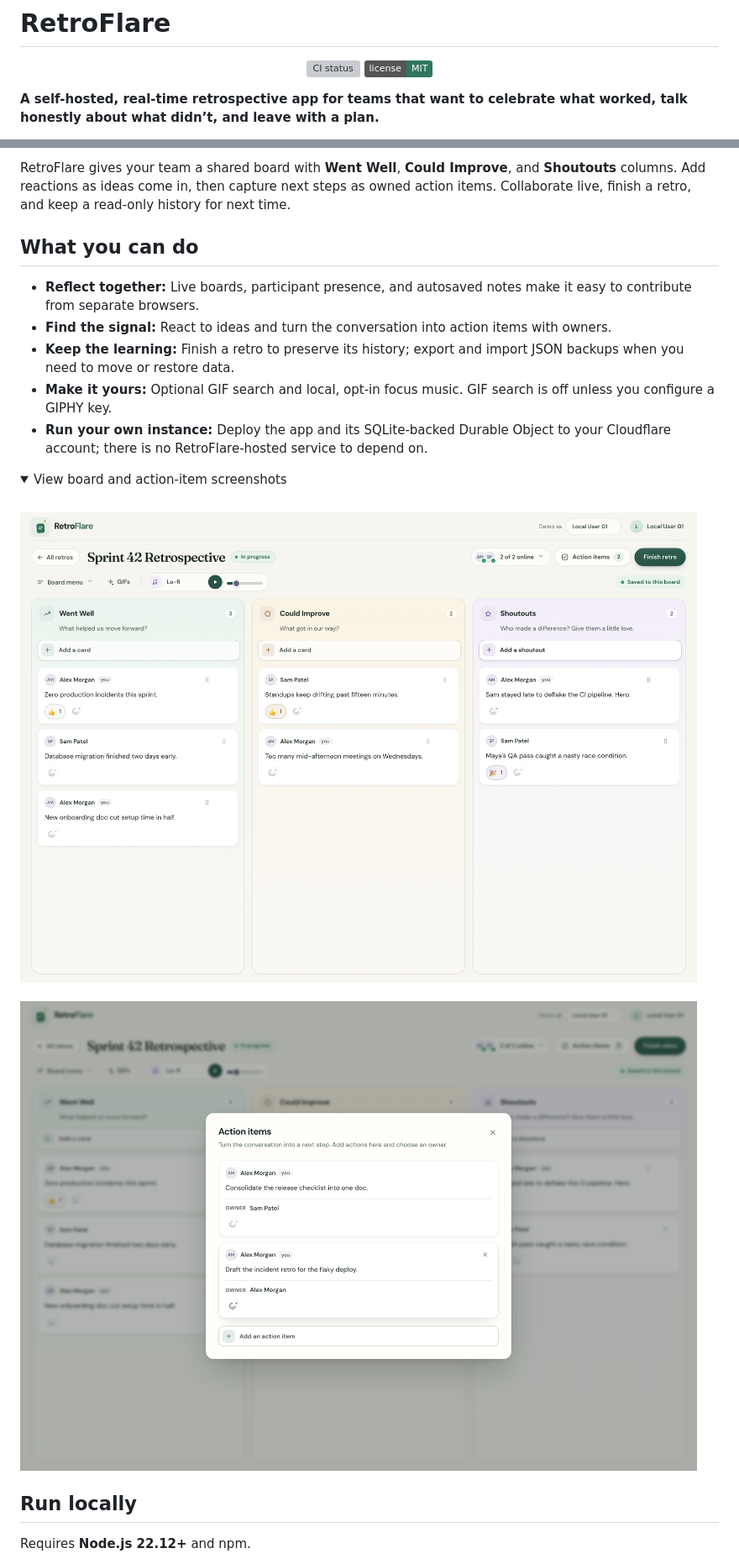
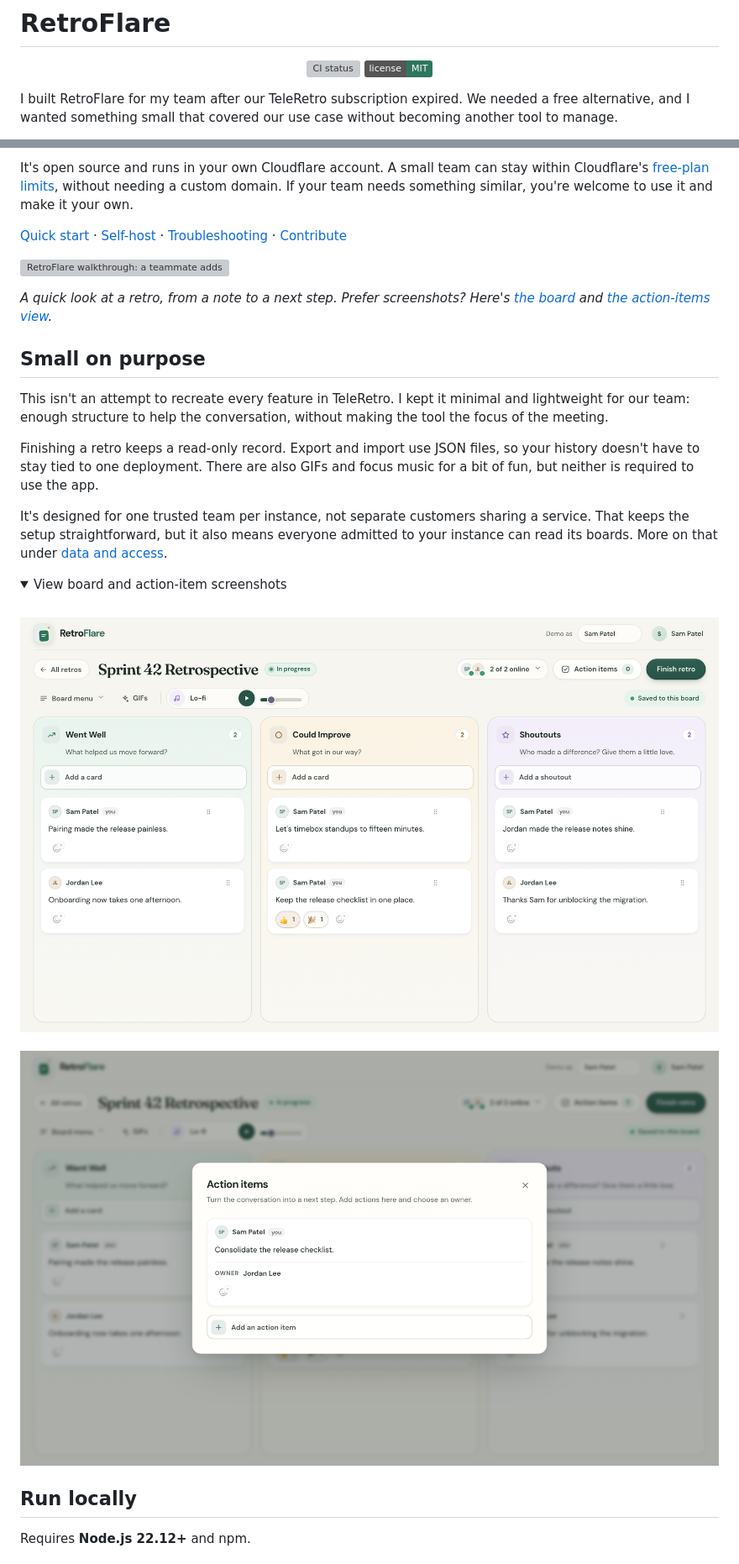
Before and after one commit to cquark7/RetroFlare, a Markdown page: README.md, 2 parts joined by grey strips. Shown at 84% size. Rendered like a GitHub page; pictures changed too: assets/screenshot-actions.png, assets/screenshot-board.png; folded sections open; badges without logos; grey boxes are pictures that could not be loaded.

Commit message:
docs: share project story and improve contributor onboarding

```diff
--- a/README.md
+++ b/README.md
@@ -5,5 +5,5 @@
   <a href="LICENSE"><img src="https://img.shields.io/badge/license-MIT-2f765d.svg" alt="MIT License"></a>
 </p>
 
-**A self-hosted, real-time retrospective app for teams that want to celebrate what worked, talk honestly about what didn’t, and leave with a plan.**
+I built RetroFlare for my team after our TeleRetro subscription expired. We needed a free alternative, and I wanted something small that covered our use case without becoming another tool to manage.
 
@@ -11,13 +11,19 @@
 
-RetroFlare gives your team a shared board with **Went Well**, **Could Improve**, and **Shoutouts** columns. Add reactions as ideas come in, then capture next steps as owned action items. Collaborate live, finish a retro, and keep a read-only history for next time.
+It's open source and runs in your own Cloudflare account. A small team can stay within Cloudflare's [free-plan limits](#hosting-costs), without needing a custom domain. If your team needs something similar, you're welcome to use it and make it your own.
 
-## What you can do
+[Quick start](#run-locally) · [Self-host](#deploy-your-own-instance) · [Troubleshooting](#troubleshooting) · [Contribute](CONTRIBUTING.md)
 
-- **Reflect together:** Live boards, participant presence, and autosaved notes make it easy to contribute from separate browsers.
-- **Find the signal:** React to ideas and turn the conversation into action items with owners.
-- **Keep the learning:** Finish a retro to preserve its history; export and import JSON backups when you need to move or restore data.
-- **Make it yours:** Optional GIF search and local, opt-in focus music. GIF search is off unless you configure a GIPHY key.
-- **Run your own instance:** Deploy the app and its SQLite-backed Durable Object to your Cloudflare account; there is no RetroFlare-hosted service to depend on.
+![RetroFlare walkthrough: a teammate adds a note live, another reacts, then assigns an action item](assets/retroflare-demo.gif)
+
+*A quick look at a retro, from a note to a next step. Prefer screenshots? Here's [the board](assets/screenshot-board.png) and [the action-items view](assets/screenshot-actions.png).*
+
+## Small on purpose
+
+This isn't an attempt to recreate every feature in TeleRetro. I kept it minimal and lightweight for our team: enough structure to help the conversation, without making the tool the focus of the meeting.
+
+Finishing a retro keeps a read-only record. Export and import use JSON files, so your history doesn't have to stay tied to one deployment. There are also GIFs and focus music for a bit of fun, but neither is required to use the app.
+
+It's designed for one trusted team per instance, not separate customers sharing a service. That keeps the setup straightforward, but it also means everyone admitted to your instance can read its boards. More on that under [data and access](#data-and-access).
 
 <details>
   <summary>View board and action-item screenshots</summary>
```
Also changed, not shown: other parts of README.md (+48 -17 lines), .github/pull_request_template.md (added, +19 -0 lines), CONTRIBUTING.md (added, +81 -0 lines), SECURITY.md (added, +30 -0 lines), 4 other files.
